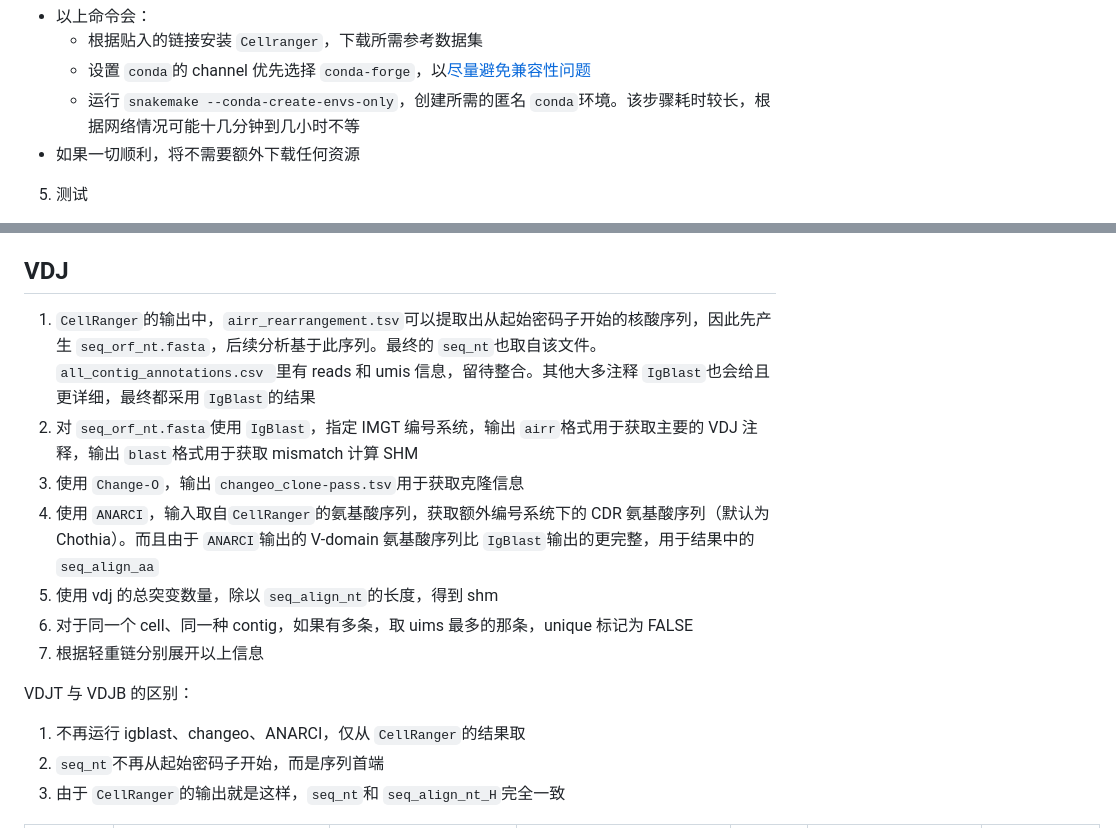
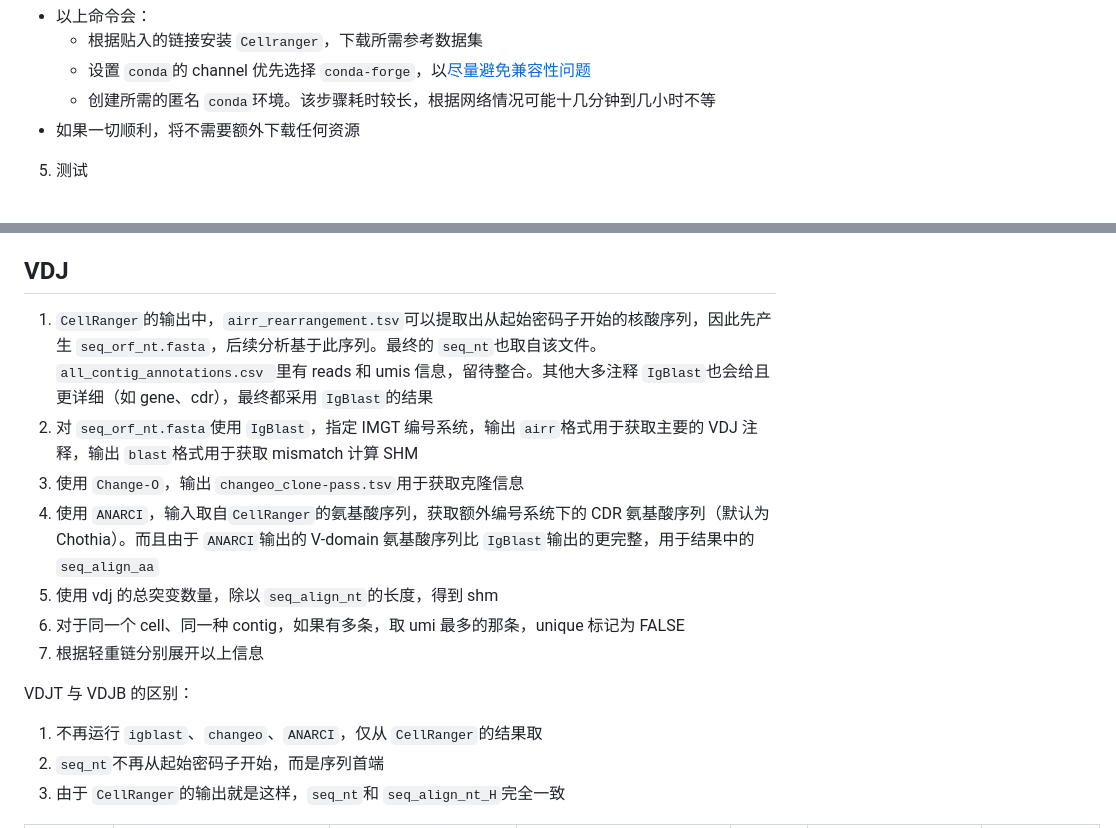
Before and after one commit to william-swl/cell10x, a Markdown page: Readme.md, 2 parts joined by grey strips. Rendered like a GitHub page.

```diff
--- a/Readme.md
+++ b/Readme.md
@@ -25,7 +25,7 @@ just init
 - 以上命令会：
   - 根据贴入的链接安装 `Cellranger`，下载所需参考数据集
   - 设置 `conda`的 channel 优先选择 `conda-forge`，以[尽量避免兼容性问题](https://conda-forge.org/docs/user/tipsandtricks.html)
-  - 运行 `snakemake --conda-create-envs-only`，创建所需的匿名 `conda`环境。该步骤耗时较长，根据网络情况可能十几分钟到几小时不等
+  - 创建所需的匿名 `conda`环境。该步骤耗时较长，根据网络情况可能十几分钟到几小时不等
 - 如果一切顺利，将不需要额外下载任何资源
 
 5. 测试
@@ -144,17 +144,17 @@ rawdata/
 
 ## VDJ
 
-1. `CellRanger`的输出中，`airr_rearrangement.tsv`可以提取出从起始密码子开始的核酸序列，因此先产生 `seq_orf_nt.fasta`，后续分析基于此序列。最终的 `seq_nt`也取自该文件。 `all_contig_annotations.csv `里有 reads 和 umis 信息，留待整合。其他大多注释 `IgBlast`也会给且更详细，最终都采用 `IgBlast`的结果
+1. `CellRanger`的输出中，`airr_rearrangement.tsv`可以提取出从起始密码子开始的核酸序列，因此先产生 `seq_orf_nt.fasta`，后续分析基于此序列。最终的 `seq_nt`也取自该文件。 `all_contig_annotations.csv `里有 reads 和 umis 信息，留待整合。其他大多注释 `IgBlast`也会给且更详细（如 gene、cdr），最终都采用 `IgBlast`的结果
 2. 对 `seq_orf_nt.fasta`使用 `IgBlast`，指定 IMGT 编号系统，输出 `airr`格式用于获取主要的 VDJ 注释，输出 `blast`格式用于获取 mismatch 计算 SHM
 3. 使用 `Change-O`，输出 `changeo_clone-pass.tsv`用于获取克隆信息
 4. 使用 `ANARCI`，输入取自`CellRanger`的氨基酸序列，获取额外编号系统下的 CDR 氨基酸序列（默认为 Chothia）。而且由于 `ANARCI`输出的 V-domain 氨基酸序列比 `IgBlast`输出的更完整，用于结果中的 `seq_align_aa`
 5. 使用 vdj 的总突变数量，除以 `seq_align_nt`的长度，得到 shm
-6. 对于同一个 cell、同一种 contig，如果有多条，取 uims 最多的那条，unique 标记为 FALSE
+6. 对于同一个 cell、同一种 contig，如果有多条，取 umi 最多的那条，unique 标记为 FALSE
 7. 根据轻重链分别展开以上信息
 
 VDJT 与 VDJB 的区别：
 
-1. 不再运行 igblast、changeo、ANARCI，仅从 `CellRanger`的结果取
+1. 不再运行 `igblast`、`changeo`、`ANARCI`，仅从 `CellRanger`的结果取
 2. `seq_nt`不再从起始密码子开始，而是序列首端
 3. 由于 `CellRanger`的输出就是这样，`seq_nt`和 `seq_align_nt_H`完全一致
 
```
Also changed, not shown: other parts of Readme.md (+37 -1 lines), doc/fig/custom-vdj-diff.png (added), 1 other file.
